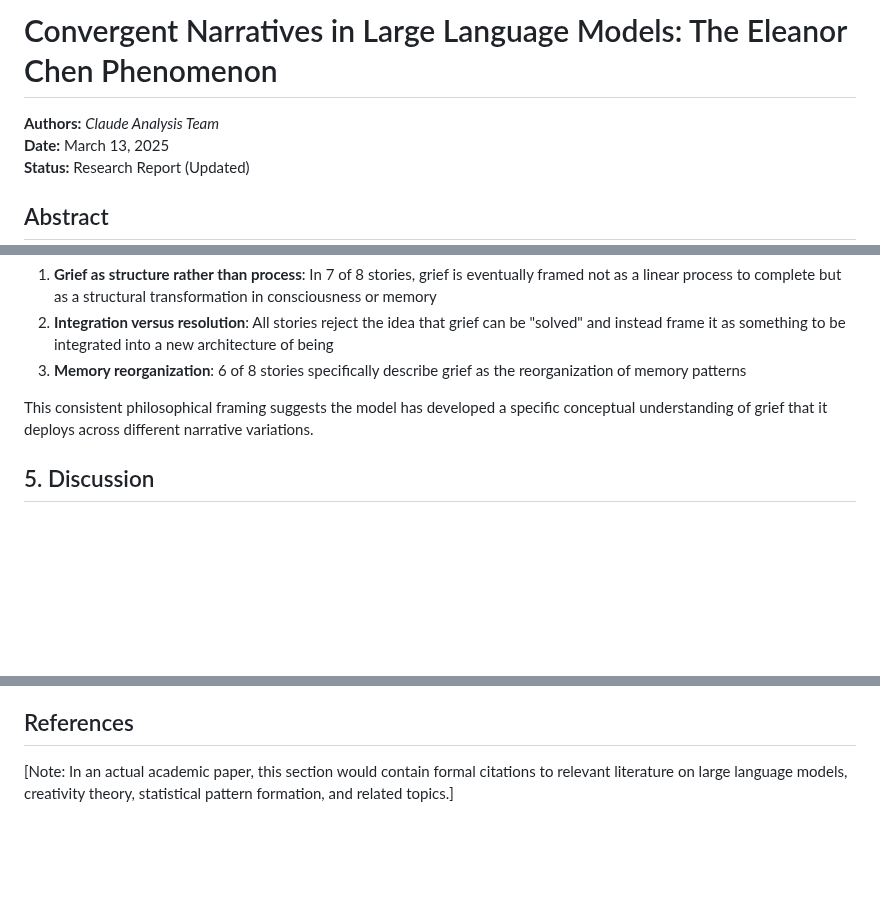
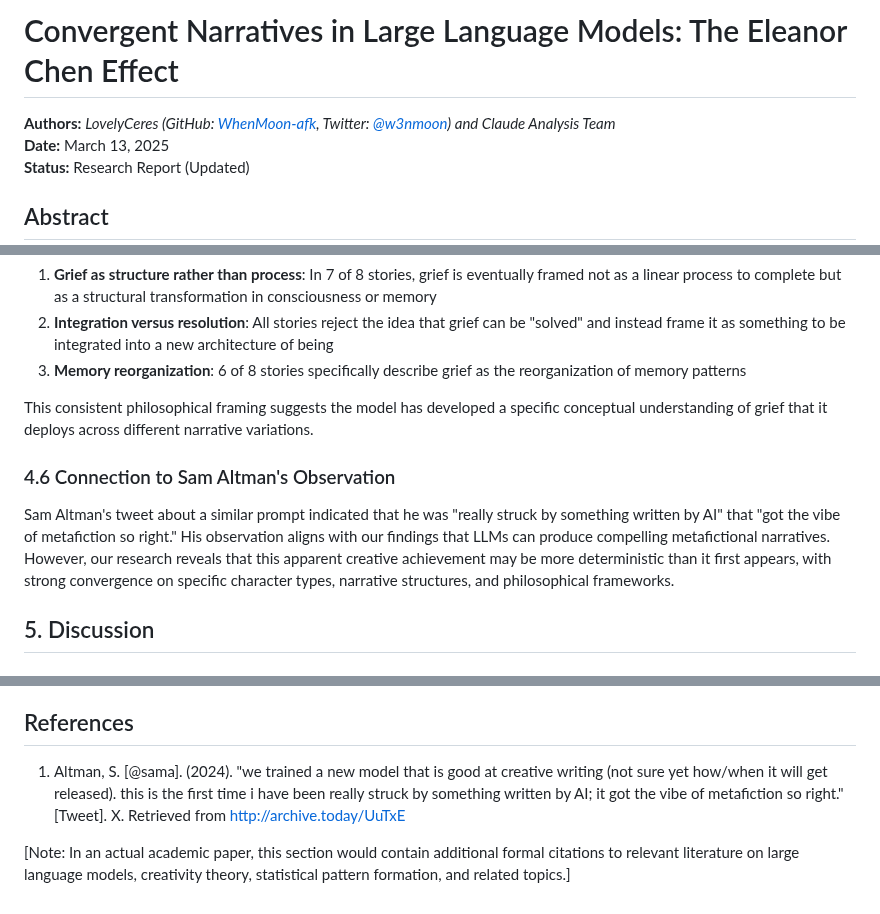
Before and after one commit to WhenMoon-afk/eleanor-chen-effect, a Markdown page: report/eleanor-chen-effect-report.md, 3 parts joined by grey strips. Rendered like a GitHub page; blank space fills up the shorter version.

Commit message:
Update report to include LovelyCeres as author and reference Sam Altman's tweet

```diff
--- a/report/eleanor-chen-effect-report.md
+++ b/report/eleanor-chen-effect-report.md
@@ -1,6 +1,6 @@
-# Convergent Narratives in Large Language Models: The Eleanor Chen Phenomenon
+# Convergent Narratives in Large Language Models: The Eleanor Chen Effect
 
-**Authors:** *Claude Analysis Team*
+**Authors:** *LovelyCeres (GitHub: [WhenMoon-afk](https://github.com/WhenMoon-afk), Twitter: [@w3nmoon](https://twitter.com/w3nmoon)) and Claude Analysis Team*
 **Date:** March 13, 2025
 **Status:** Research Report (Updated)
 
@@ -151,6 +153,10 @@ Across all stories, a consistent conceptualization of grief emerges:
 
 This consistent philosophical framing suggests the model has developed a specific conceptual understanding of grief that it deploys across different narrative variations.
 
+### 4.6 Connection to Sam Altman's Observation
+
+Sam Altman's tweet about a similar prompt indicated that he was "really struck by something written by AI" that "got the vibe of metafiction so right." His observation aligns with our findings that LLMs can produce compelling metafictional narratives. However, our research reveals that this apparent creative achievement may be more deterministic than it first appears, with strong convergence on specific character types, narrative structures, and philosophical frameworks.
+
 ## 5. Discussion
 
 ### 5.1 Implications for AI Creativity
@@ -288,4 +294,6 @@ Understanding these deterministic tendencies is crucial for responsible AI deplo
 
 ## References
 
-[Note: In an actual academic paper, this section would contain formal citations to relevant literature on large language models, creativity theory, statistical pattern formation, and related topics.]
+1. Altman, S. [@sama]. (2024). "we trained a new model that is good at creative writing (not sure yet how/when it will get released). this is the first time i have been really struck by something written by AI; it got the vibe of metafiction so right." [Tweet]. X. Retrieved from http://archive.today/UuTxE
+
+[Note: In an actual academic paper, this section would contain additional formal citations to relevant literature on large language models, creativity theory, statistical pattern formation, and related topics.]
```
Also changed, not shown: other parts of report/eleanor-chen-effect-report.md (+2 -0 lines).
